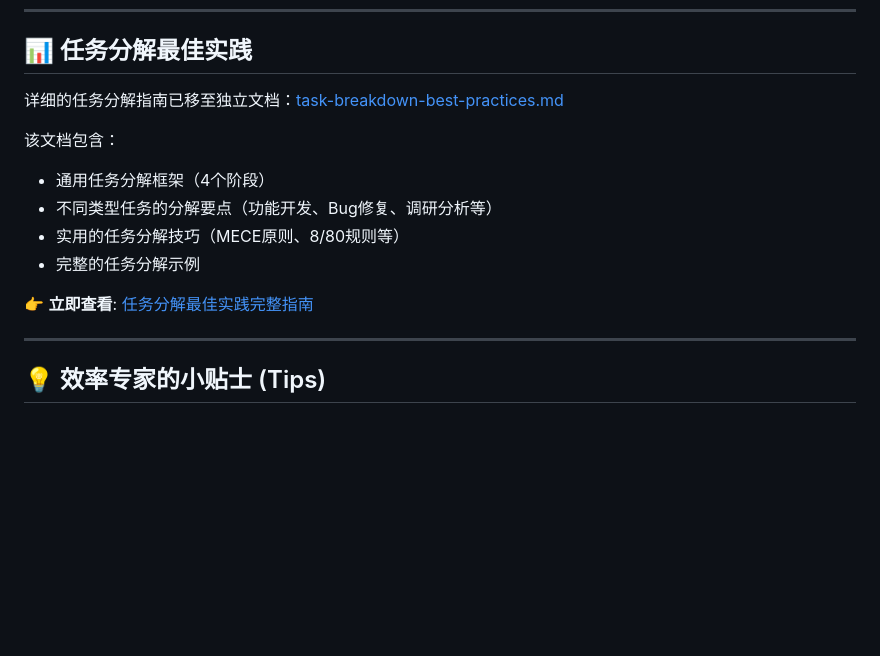
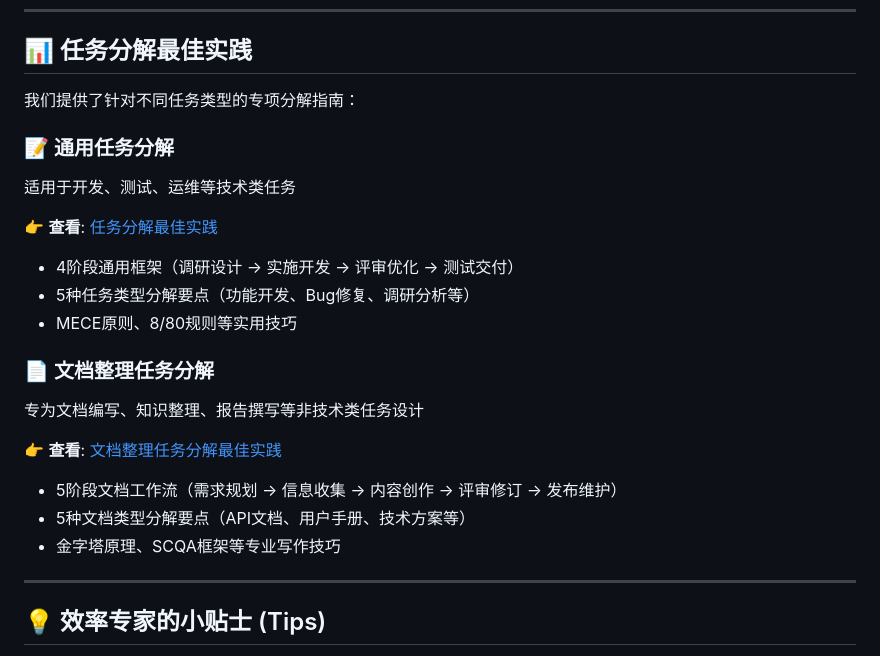
Before and after one commit to znbdev/task-management-template, a Markdown page: README.md, the part around the change. Drawn GitHub-style; blank space fills up the shorter version.

Commit message:
docs(guidelines): 更新任务分解最佳实践文档
- 在 README.md 中添加任务分解最佳实践章节
- 创建 task-breakdown-best-practices.md 独立文档
- 包含通用任务分解框架四个阶段详解
- 提供不同类型任务的分解要点和示例
- 整理任务分解的实用技巧和最佳实践
- 添加完整的任务分解示例供参考

```diff
--- a/README.md
+++ b/README.md
@@ -76,15 +76,23 @@
 
 ## 📊 任务分解最佳实践
 
-详细的任务分解指南已移至独立文档：[task-breakdown-best-practices.md](task-breakdown-best-practices.md)
+我们提供了针对不同任务类型的专项分解指南：
 
-该文档包含：
-- 通用任务分解框架（4个阶段）
-- 不同类型任务的分解要点（功能开发、Bug修复、调研分析等）
-- 实用的任务分解技巧（MECE原则、8/80规则等）
-- 完整的任务分解示例
+### 📝 通用任务分解
+适用于开发、测试、运维等技术类任务
 
-👉 **立即查看**: [任务分解最佳实践完整指南](task-breakdown-best-practices.md)
+👉 **查看**: [任务分解最佳实践](task-breakdown-best-practices.md)
+- 4阶段通用框架（调研设计 → 实施开发 → 评审优化 → 测试交付）
+- 5种任务类型分解要点（功能开发、Bug修复、调研分析等）
+- MECE原则、8/80规则等实用技巧
+
+### 📄 文档整理任务分解
+专为文档编写、知识整理、报告撰写等非技术类任务设计
+
+👉 **查看**: [文档整理任务分解最佳实践](documentation-task-breakdown-best-practices.md)
+- 5阶段文档工作流（需求规划 → 信息收集 → 内容创作 → 评审修订 → 发布维护）
+- 5种文档类型分解要点（API文档、用户手册、技术方案等）
+- 金字塔原理、SCQA框架等专业写作技巧
 
 ---
 
```
Also changed, not shown: documentation-task-breakdown-best-practices.md (added, +496 -0 lines).
